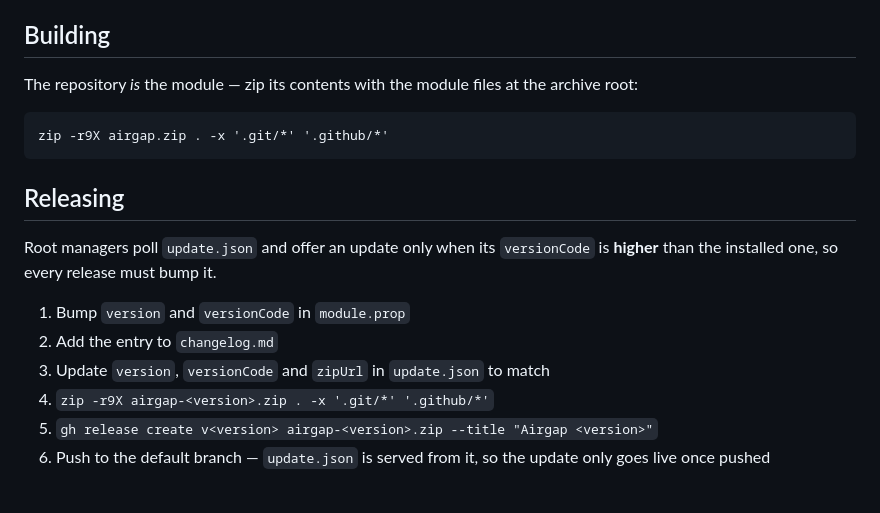
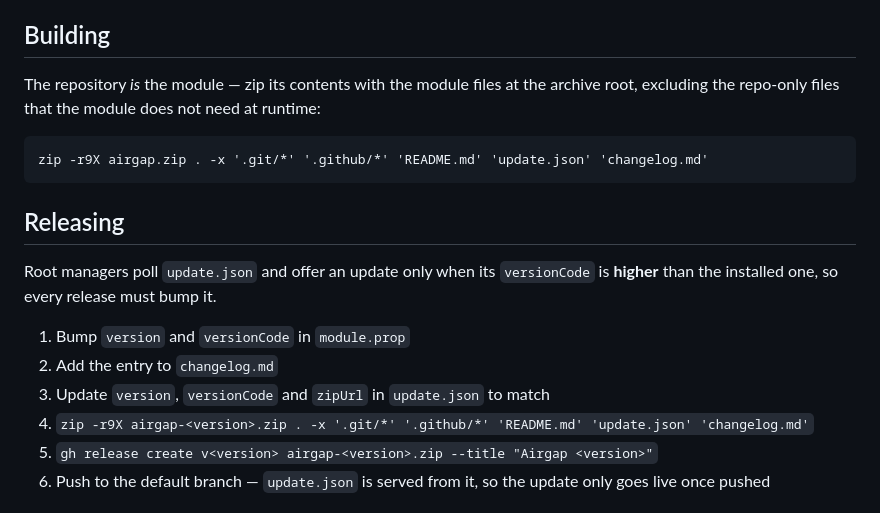
Before and after one commit to Azyrn/airgap, a Markdown page: README.md, the part around the change. Drawn GitHub-style.

Commit message:
Exclude repo-only files from the flashable zip
README.md, update.json and changelog.md were being installed into
/data/adb/modules/airgap/ where nothing reads them.

````diff
--- a/README.md
+++ b/README.md
@@ -80,10 +80,11 @@ deletes `/data/adb/airgap`.
 
 ## Building
 
-The repository *is* the module — zip its contents with the module files at the archive root:
+The repository *is* the module — zip its contents with the module files at the archive root,
+excluding the repo-only files that the module does not need at runtime:
 
 ```
-zip -r9X airgap.zip . -x '.git/*' '.github/*'
+zip -r9X airgap.zip . -x '.git/*' '.github/*' 'README.md' 'update.json' 'changelog.md'
 ```
 
 ## Releasing
@@ -94,7 +95,7 @@ than the installed one, so every release must bump it.
 1. Bump `version` and `versionCode` in `module.prop`
 2. Add the entry to `changelog.md`
 3. Update `version`, `versionCode` and `zipUrl` in `update.json` to match
-4. `zip -r9X airgap-<version>.zip . -x '.git/*' '.github/*'`
+4. `zip -r9X airgap-<version>.zip . -x '.git/*' '.github/*' 'README.md' 'update.json' 'changelog.md'`
 5. `gh release create v<version> airgap-<version>.zip --title "Airgap <version>"`
 6. Push to the default branch — `update.json` is served from it, so the update only goes
    live once pushed
````
